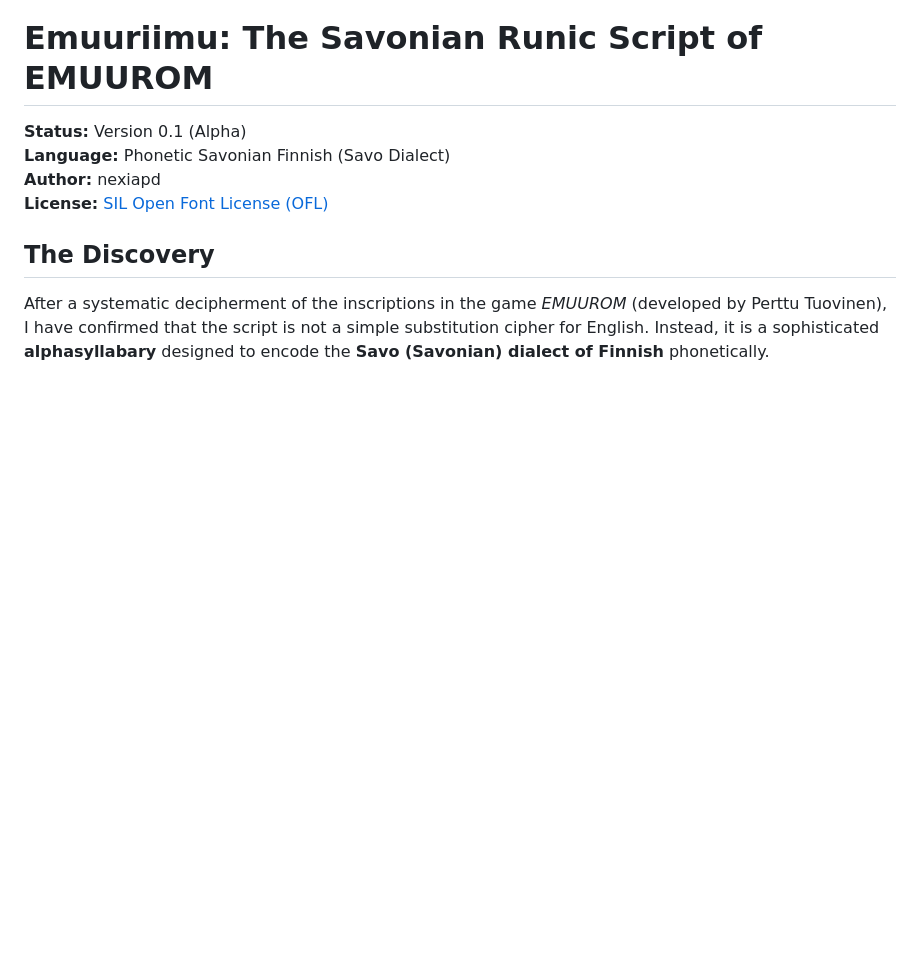
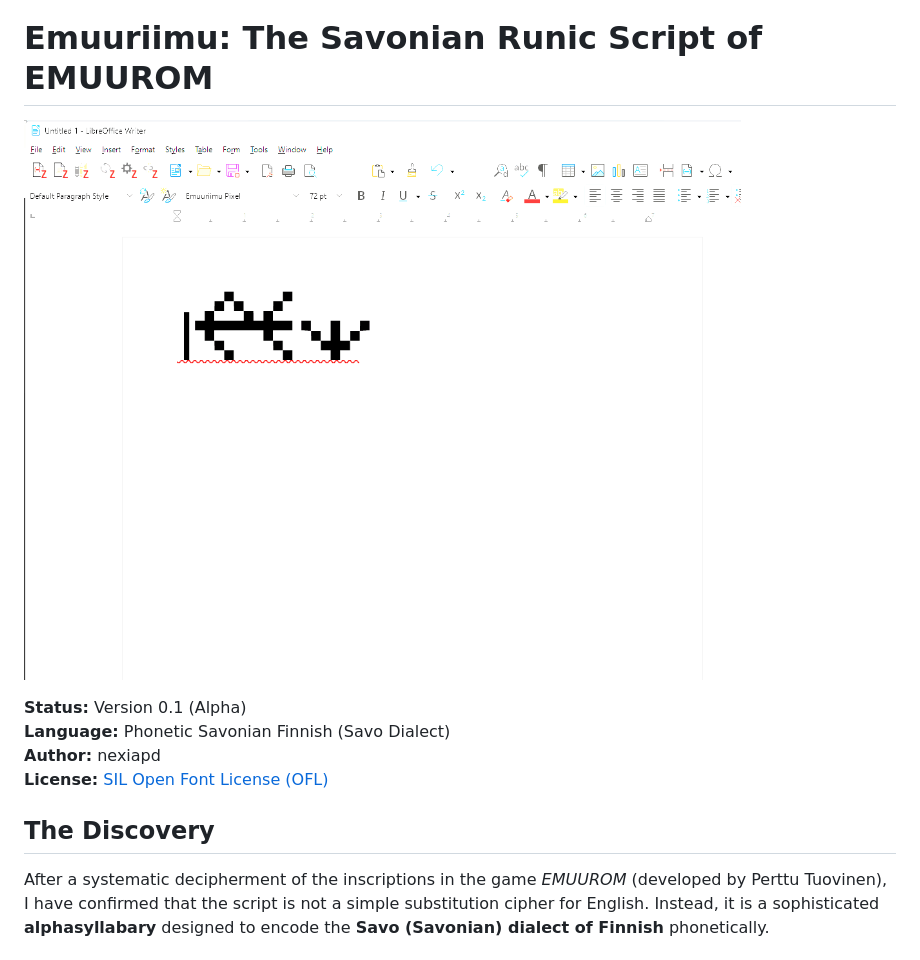
Before and after one commit to Nexiapd/emuuriimu-font, a Markdown page: README.md, the part around the change. GitHub-like rendering; pictures changed too: docs/demo.gif (added); blank space fills up the shorter version.

Commit message:
Add typing demonstration GIF

```diff
--- a/README.md
+++ b/README.md
@@ -1,4 +1,6 @@
 # Emuuriimu: The Savonian Runic Script of EMUUROM
+
+![Typing Demo](docs/demo.gif)
 
 **Status:** Version 0.1 (Alpha)
 **Language:** Phonetic Savonian Finnish (Savo Dialect)
```
